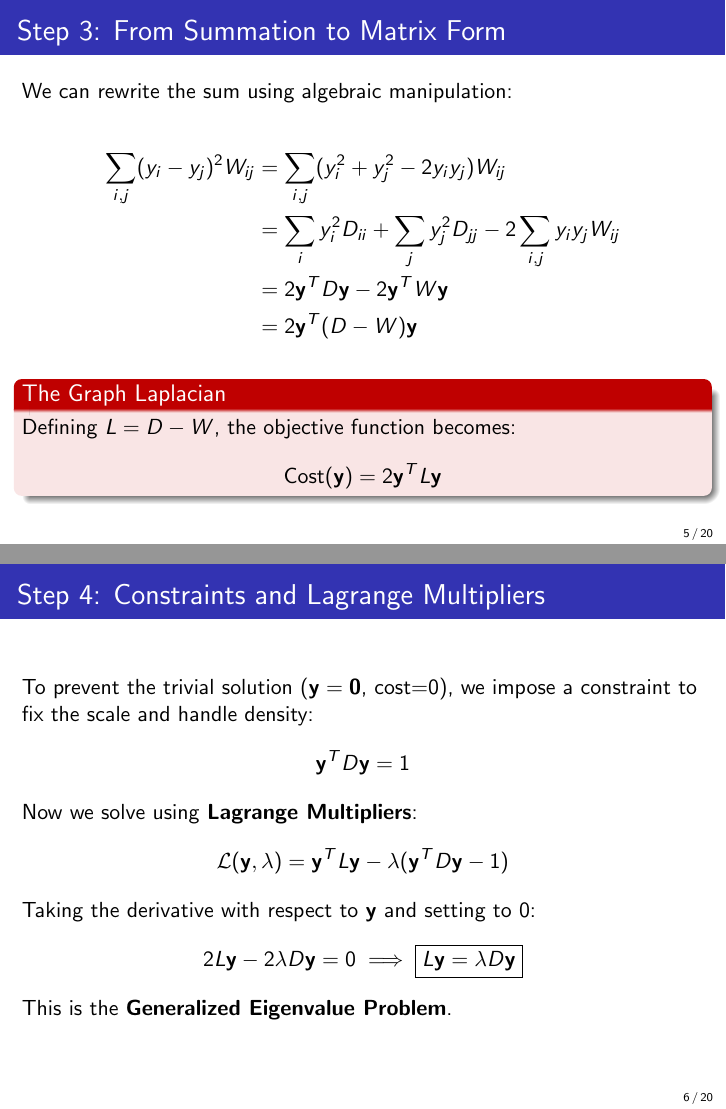
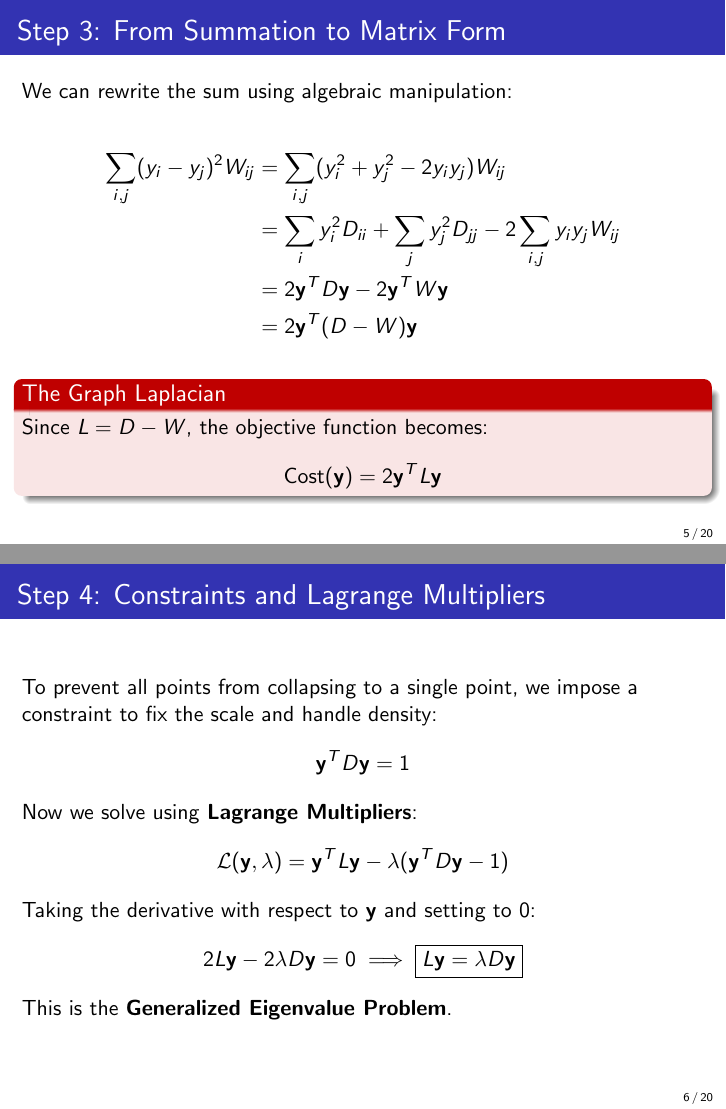
Before and after one commit to sergihrs/laplacian-eigenmaps, LaTeX slides (report/main.tex): pages 5 and 6 of 20, joined at a grey line. Compiled offline with pdfLaTeX.

Commit message:
All slides

```diff
--- a/report/main.tex
+++ b/report/main.tex
@@ -12,8 +12,8 @@
 \usecolortheme{default} % Puedes cambiar 'beaver' por 'default', 'dolphin', etc.
 
 % Metadatos del documento
-\title[Proyecto 7: Laplacian Eigenmaps]{Proyecto 7: Laplacian Eigenmaps para reducción de dimensión y embeddings}
-\subtitle{Asignatura: Métodos Diferenciales para la IA}
+\title[Proyecto 7: Laplacian Eigenmaps]{Laplacian Eigenmaps for Dimensionality Reduction}
+\subtitle{Differential Methods for AI}
 \author[Máster IA]{Sergio Herreros Pérez, Mario Kroll Merino, Carlos Mazuecos Reíllo, José Andrés Ridruejo Tuñón}
 \date{} % Dejar vacío o poner \today
 
@@ -82,28 +78,26 @@
     \end{itemize}
 \end{frame}
 
-% --- DIAPOSITIVA 5: De Sumatorio a Matrices (El Truco Algebraico) ---
 \begin{frame}{Step 3: From Summation to Matrix Form}
     We can rewrite the sum using algebraic manipulation:
 
     \begin{align*}
-        \sum_{i,j} (y_i - y_j)^2 W_{ij} &= \sum_{i,j} (y_i^2 + y_j^2 - 2y_i y_j) W_{ij} \\
-        &= \sum_{i} y_i^2 D_{ii} + \sum_{j} y_j^2 D_{jj} - 2\sum_{i,j} y_i y_j W_{ij} \\
-        &= 2\mathbf{y}^T D \mathbf{y} - 2\mathbf{y}^T W \mathbf{y} \\
-        &= 2\mathbf{y}^T (D - W) \mathbf{y}
+        \sum_{i,j} (y_i - y_j)^2 W_{ij} & = \sum_{i,j} (y_i^2 + y_j^2 - 2y_i y_j) W_{ij}                               \\
+                                        & = \sum_{i} y_i^2 D_{ii} + \sum_{j} y_j^2 D_{jj} - 2\sum_{i,j} y_i y_j W_{ij} \\
+                                        & = 2\mathbf{y}^T D \mathbf{y} - 2\mathbf{y}^T W \mathbf{y}                    \\
+                                        & = 2\mathbf{y}^T (D - W) \mathbf{y}
     \end{align*}
 
     \begin{alertblock}{The Graph Laplacian}
-        Defining $L = D - W$, the objective function becomes:
+        Since $L = D - W$, the objective function becomes:
         \[
             \text{Cost}(\mathbf{y}) = 2 \mathbf{y}^T L \mathbf{y}
         \]
     \end{alertblock}
 \end{frame}
 
-% --- DIAPOSITIVA 6: Restricciones y Lagrange ---
 \begin{frame}{Step 4: Constraints and Lagrange Multipliers}
-    To prevent the trivial solution ($\mathbf{y}=\mathbf{0}$, cost=0), we impose a constraint to fix the scale and handle density:
+    To prevent all points from collapsing to a single point, we impose a constraint to fix the scale and handle density:
     \[
         \mathbf{y}^T D \mathbf{y} = 1
     \]
```
Also changed, not shown: report/main.pdf, report/main.tex (13 more changed lines), 1 other file. Lines whose indentation alone changed are shown as unchanged.
